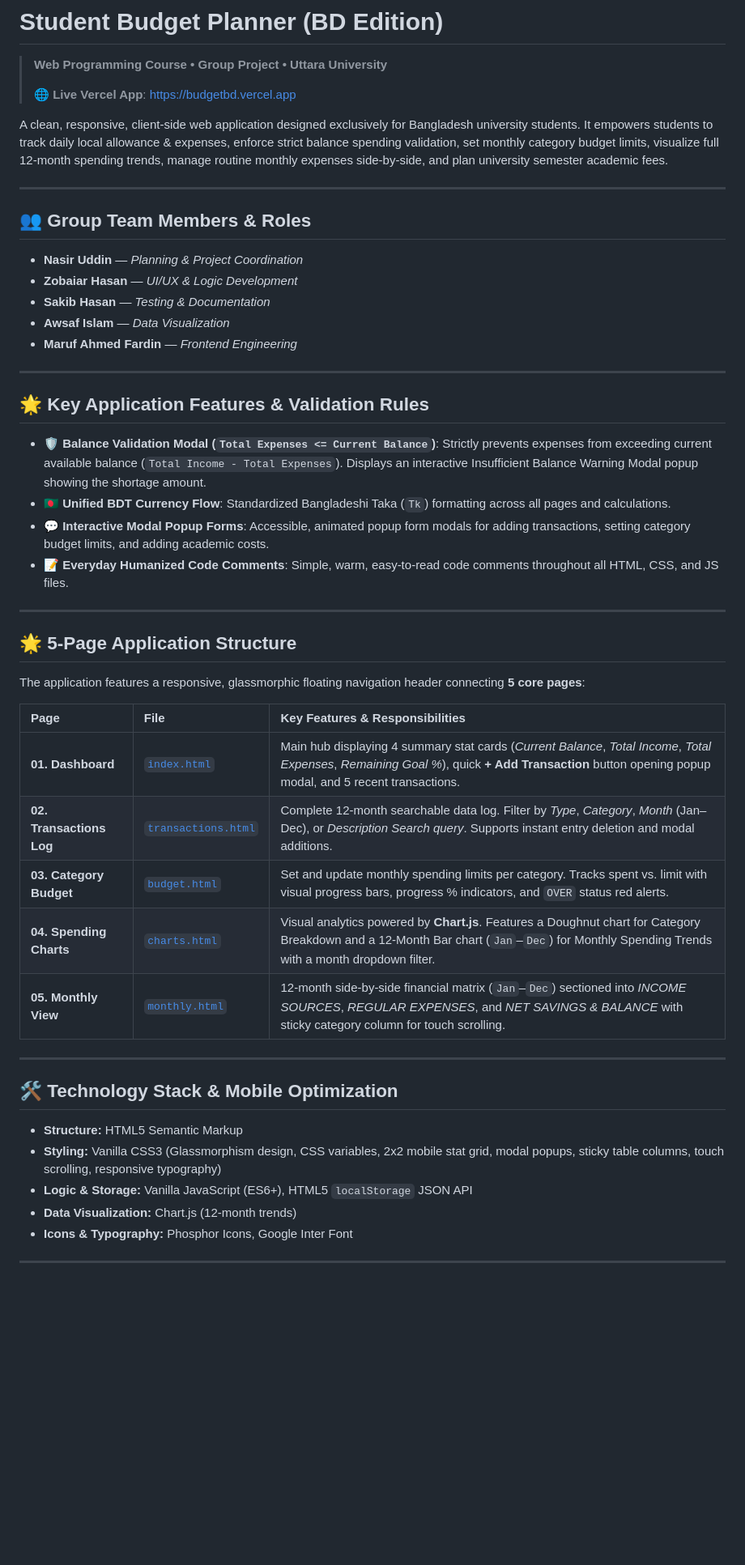
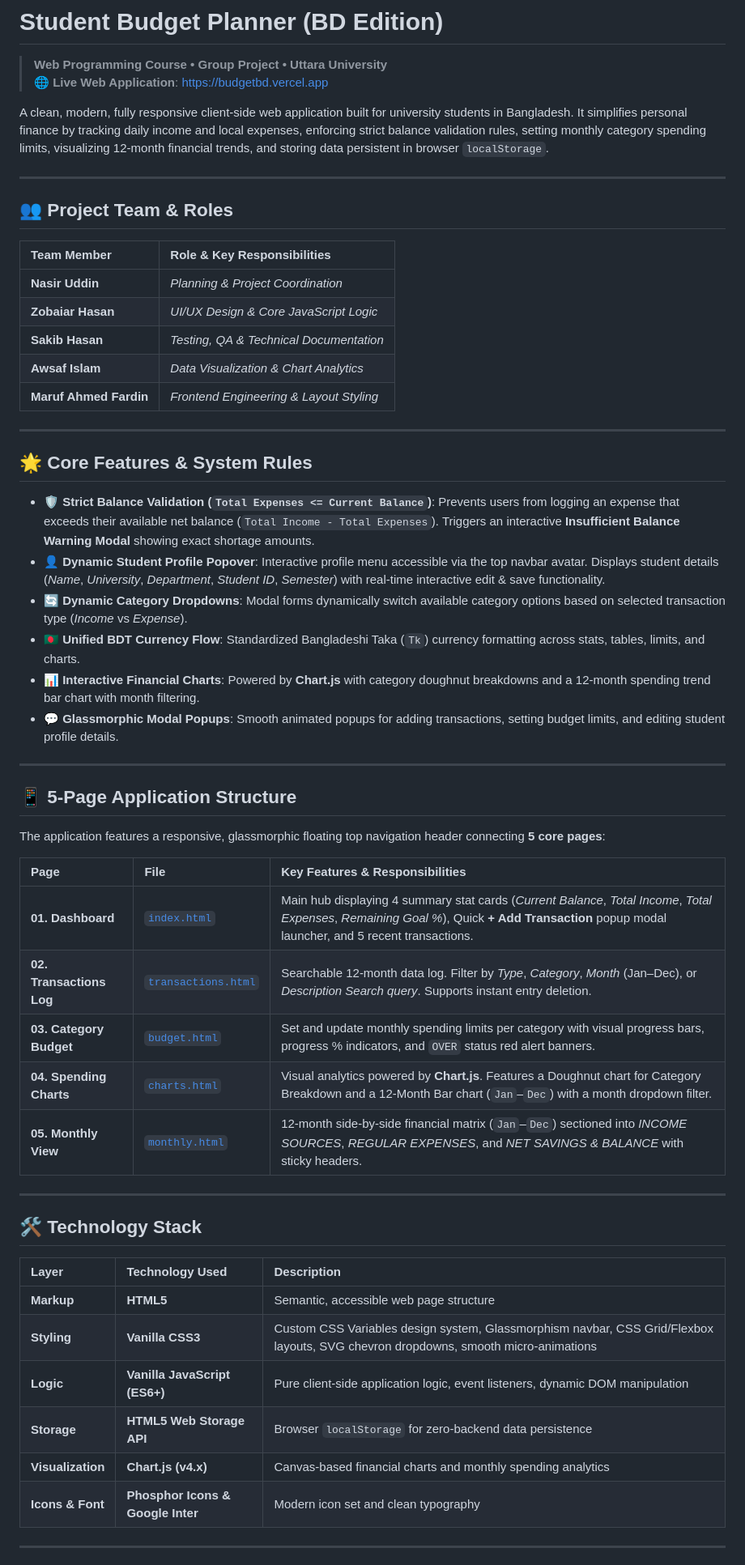
Before and after one commit to ahamedzobaier/-Student-Budget-Planner, a Markdown page: README.md, the part around one of its changes. Shown at 81% size. Rendered like a GitHub page; blank space fills up the shorter version.

Commit message:
docs: overhaul README.md with professional tech stack breakdown and project architecture

```diff
--- a/README.md
+++ b/README.md
@@ -1,53 +1,59 @@
 # Student Budget Planner (BD Edition)
 
 > **Web Programming Course • Group Project • Uttara University**
->
-> 🌐 **Live Vercel App**: [https://budgetbd.vercel.app](https://budgetbd.vercel.app)
+> 🌐 **Live Web Application**: [https://budgetbd.vercel.app](https://budgetbd.vercel.app)
 
-A clean, responsive, client-side web application designed exclusively for Bangladesh university students. It empowers students to track daily local allowance & expenses, enforce strict balance spending validation, set monthly category budget limits, visualize full 12-month spending trends, manage routine monthly expenses side-by-side, and plan university semester academic fees.
+A clean, modern, fully responsive client-side web application built for university students in Bangladesh. It simplifies personal finance by tracking daily income and local expenses, enforcing strict balance validation rules, setting monthly category spending limits, visualizing 12-month financial trends, and storing data persistent in browser `localStorage`.
 
 ---
 
-## 👥 Group Team Members & Roles
+## 👥 Project Team & Roles
 
-- **Nasir Uddin** — *Planning & Project Coordination*
-- **Zobaiar Hasan** — *UI/UX & Logic Development*
-- **Sakib Hasan** — *Testing & Documentation*
-- **Awsaf Islam** — *Data Visualization*
-- **Maruf Ahmed Fardin** — *Frontend Engineering*
+| Team Member | Role & Key Responsibilities |
+| :--- | :--- |
+| **Nasir Uddin** | *Planning & Project Coordination* |
+| **Zobaiar Hasan** | *UI/UX Design & Core JavaScript Logic* |
+| **Sakib Hasan** | *Testing, QA & Technical Documentation* |
+| **Awsaf Islam** | *Data Visualization & Chart Analytics* |
+| **Maruf Ahmed Fardin** | *Frontend Engineering & Layout Styling* |
 
 ---
 
-## 🌟 Key Application Features & Validation Rules
+## 🌟 Core Features & System Rules
 
-- **🛡️ Balance Validation Modal (`Total Expenses <= Current Balance`)**: Strictly prevents expenses from exceeding current available balance (`Total Income - Total Expenses`). Displays an interactive Insufficient Balance Warning Modal popup showing the shortage amount.
-- **🇧🇩 Unified BDT Currency Flow**: Standardized Bangladeshi Taka (`Tk`) formatting across all pages and calculations.
-- **💬 Interactive Modal Popup Forms**: Accessible, animated popup form modals for adding transactions, setting category budget limits, and adding academic costs.
-- **📝 Everyday Humanized Code Comments**: Simple, warm, easy-to-read code comments throughout all HTML, CSS, and JS files.
+- **🛡️ Strict Balance Validation (`Total Expenses <= Current Balance`)**: Prevents users from logging an expense that exceeds their available net balance (`Total Income - Total Expenses`). Triggers an interactive **Insufficient Balance Warning Modal** showing exact shortage amounts.
+- **👤 Dynamic Student Profile Popover**: Interactive profile menu accessible via the top navbar avatar. Displays student details (*Name*, *University*, *Department*, *Student ID*, *Semester*) with real-time interactive edit & save functionality.
+- **🔄 Dynamic Category Dropdowns**: Modal forms dynamically switch available category options based on selected transaction type (*Income* vs *Expense*).
+- **🇧🇩 Unified BDT Currency Flow**: Standardized Bangladeshi Taka (`Tk`) currency formatting across stats, tables, limits, and charts.
+- **📊 Interactive Financial Charts**: Powered by **Chart.js** with category doughnut breakdowns and a 12-month spending trend bar chart with month filtering.
+- **💬 Glassmorphic Modal Popups**: Smooth animated popups for adding transactions, setting budget limits, and editing student profile details.
 
 ---
 
-## 🌟 5-Page Application Structure
+## 📱 5-Page Application Structure
 
-The application features a responsive, glassmorphic floating navigation header connecting **5 core pages**:
+The application features a responsive, glassmorphic floating top navigation header connecting **5 core pages**:
 
 | Page | File | Key Features & Responsibilities |
 | :--- | :--- | :--- |
-| **01. Dashboard** | [`index.html`](file:///e:/project/Student_budget_planner/index.html) | Main hub displaying 4 summary stat cards (*Current Balance*, *Total Income*, *Total Expenses*, *Remaining Goal %*), quick **+ Add Transaction** button opening popup modal, and 5 recent transactions. |
-| **02. Transactions Log** | [`transactions.html`](file:///e:/project/Student_budget_planner/transactions.html) | Complete 12-month searchable data log. Filter by *Type*, *Category*, *Month* (Jan–Dec), or *Description Search query*. Supports instant entry deletion and modal additions. |
-| **03. Category Budget** | [`budget.html`](file:///e:/project/Student_budget_planner/budget.html) | Set and update monthly spending limits per category. Tracks spent vs. limit with visual progress bars, progress % indicators, and `OVER` status red alerts. |
-| **04. Spending Charts** | [`charts.html`](file:///e:/project/Student_budget_planner/charts.html) | Visual analytics powered by **Chart.js**. Features a Doughnut chart for Category Breakdown and a 12-Month Bar chart (`Jan`–`Dec`) for Monthly Spending Trends with a month dropdown filter. |
-| **05. Monthly View** | [`monthly.html`](file:///e:/project/Student_budget_planner/monthly.html) | 12-month side-by-side financial matrix (`Jan`–`Dec`) sectioned into *INCOME SOURCES*, *REGULAR EXPENSES*, and *NET SAVINGS & BALANCE* with sticky category column for touch scrolling. |
+| **01. Dashboard** | [`index.html`](file:///e:/project/Student_budget_planner/index.html) | Main hub displaying 4 summary stat cards (*Current Balance*, *Total Income*, *Total Expenses*, *Remaining Goal %*), Quick **+ Add Transaction** popup modal launcher, and 5 recent transactions. |
+| **02. Transactions Log** | [`transactions.html`](file:///e:/project/Student_budget_planner/transactions.html) | Searchable 12-month data log. Filter by *Type*, *Category*, *Month* (Jan–Dec), or *Description Search query*. Supports instant entry deletion. |
+| **03. Category Budget** | [`budget.html`](file:///e:/project/Student_budget_planner/budget.html) | Set and update monthly spending limits per category with visual progress bars, progress % indicators, and `OVER` status red alert banners. |
+| **04. Spending Charts** | [`charts.html`](file:///e:/project/Student_budget_planner/charts.html) | Visual analytics powered by **Chart.js**. Features a Doughnut chart for Category Breakdown and a 12-Month Bar chart (`Jan`–`Dec`) with a month dropdown filter. |
+| **05. Monthly View** | [`monthly.html`](file:///e:/project/Student_budget_planner/monthly.html) | 12-month side-by-side financial matrix (`Jan`–`Dec`) sectioned into *INCOME SOURCES*, *REGULAR EXPENSES*, and *NET SAVINGS & BALANCE* with sticky headers. |
 
 ---
 
-## 🛠️ Technology Stack & Mobile Optimization
+## 🛠️ Technology Stack
 
-- **Structure:** HTML5 Semantic Markup
-- **Styling:** Vanilla CSS3 (Glassmorphism design, CSS variables, 2x2 mobile stat grid, modal popups, sticky table columns, touch scrolling, responsive typography)
-- **Logic & Storage:** Vanilla JavaScript (ES6+), HTML5 `localStorage` JSON API
-- **Data Visualization:** Chart.js (12-month trends)
-- **Icons & Typography:** Phosphor Icons, Google Inter Font
+| Layer | Technology Used | Description |
+| :--- | :--- | :--- |
+| **Markup** | **HTML5** | Semantic, accessible web page structure |
+| **Styling** | **Vanilla CSS3** | Custom CSS Variables design system, Glassmorphism navbar, CSS Grid/Flexbox layouts, SVG chevron dropdowns, smooth micro-animations |
+| **Logic** | **Vanilla JavaScript (ES6+)** | Pure client-side application logic, event listeners, dynamic DOM manipulation |
+| **Storage** | **HTML5 Web Storage API** | Browser `localStorage` for zero-backend data persistence |
+| **Visualization** | **Chart.js (v4.x)** | Canvas-based financial charts and monthly spending analytics |
+| **Icons & Font** | **Phosphor Icons & Google Inter** | Modern icon set and clean typography |
 
 ---
 
```
Also changed, not shown: other parts of README.md (+28 -23 lines).
